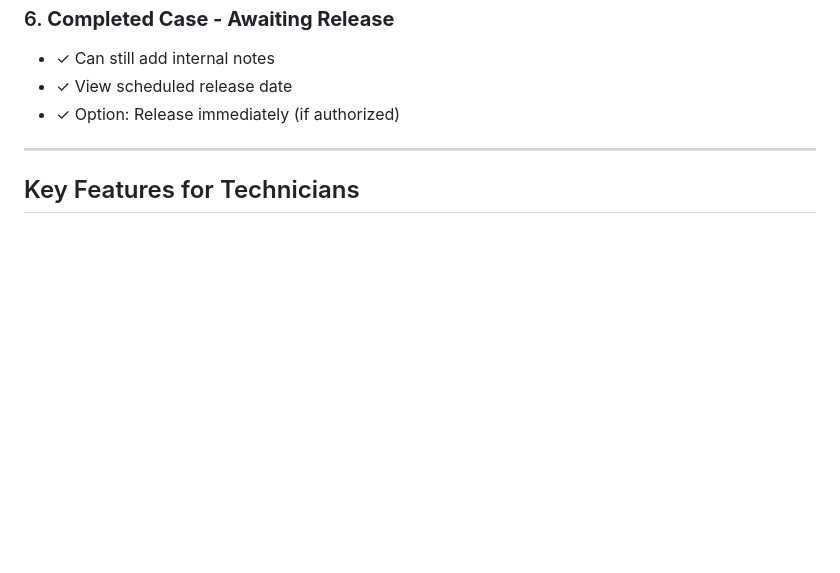
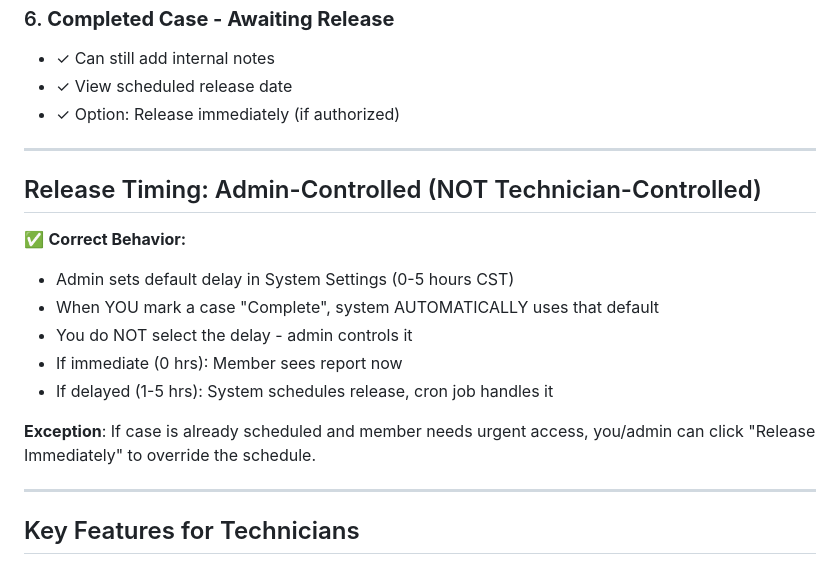
Before and after one commit to TexasCountry01/advisor-portal-app, a Markdown page: TECHNICIAN_WORKFLOW.md, the part around one of its changes. GitHub-like rendering; blank space fills up the shorter version.

```diff
--- a/TECHNICIAN_WORKFLOW.md
+++ b/TECHNICIAN_WORKFLOW.md
@@ -296,6 +296,19 @@ SUBMITTED ACCEPTED  IN-PROGRESS COMPLETED RESUBMITTED
 
 ---
 
+## Release Timing: Admin-Controlled (NOT Technician-Controlled)
+
+✅ **Correct Behavior:**
+- Admin sets default delay in System Settings (0-5 hours CST)
+- When YOU mark a case "Complete", system AUTOMATICALLY uses that default
+- You do NOT select the delay - admin controls it
+- If immediate (0 hrs): Member sees report now
+- If delayed (1-5 hrs): System schedules release, cron job handles it
+
+**Exception**: If case is already scheduled and member needs urgent access, you/admin can click "Release Immediately" to override the schedule.
+
+---
+
 ## Key Features for Technicians
 
 ### Case Queue Management
```
Also changed, not shown: other parts of TECHNICIAN_WORKFLOW.md (+31 -24 lines), MANAGER_WORKFLOW.md (+4 -4 lines).
